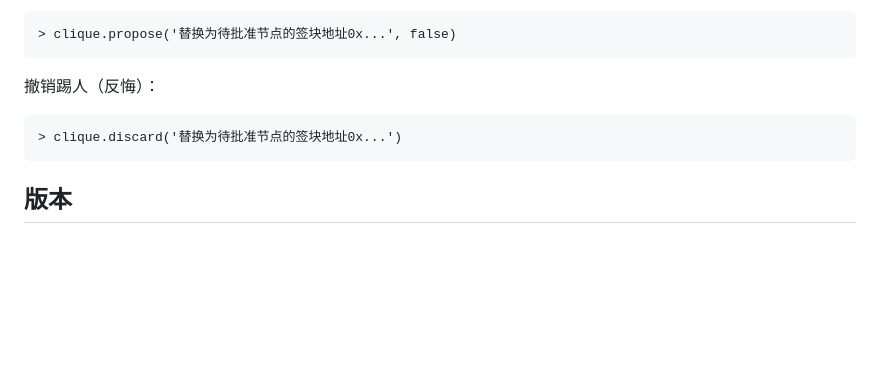
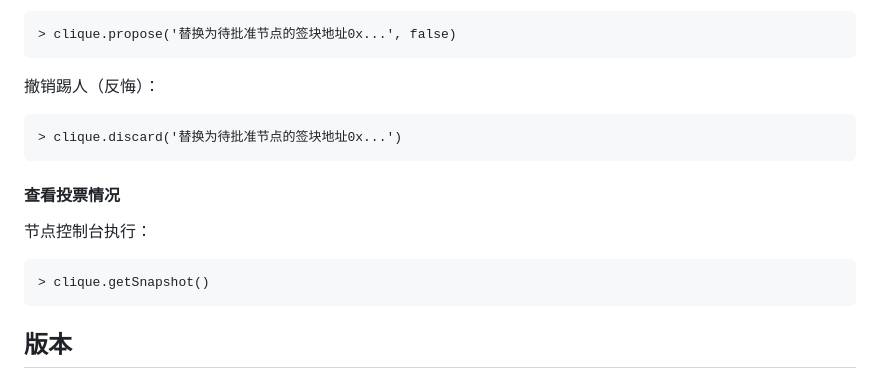
Before and after one commit to Jouleverse/how, a Markdown page: network/how-to-setup-jouleverse-node.md, the part around the change. GitHub-like rendering; blank space fills up the shorter version.

Commit message:
Update how-to-setup-jouleverse-node.md
update 查看投票情况命令

````diff
--- a/network/how-to-setup-jouleverse-node.md
+++ b/network/how-to-setup-jouleverse-node.md
@@ -413,6 +413,14 @@ sudo docker exec jouleverse-mainnet /j/geth --exec 'admin.nodeInfo' attach /data
 > clique.discard('替换为待批准节点的签块地址0x...')
 ```
 
+#### 查看投票情况
+
+节点控制台执行：
+
+```
+> clique.getSnapshot()
+```
+
 ## 版本
 
 * 1.10 evan.j: 2024.3.1 节点包升级为rc 20240229 - 支持tag
````
